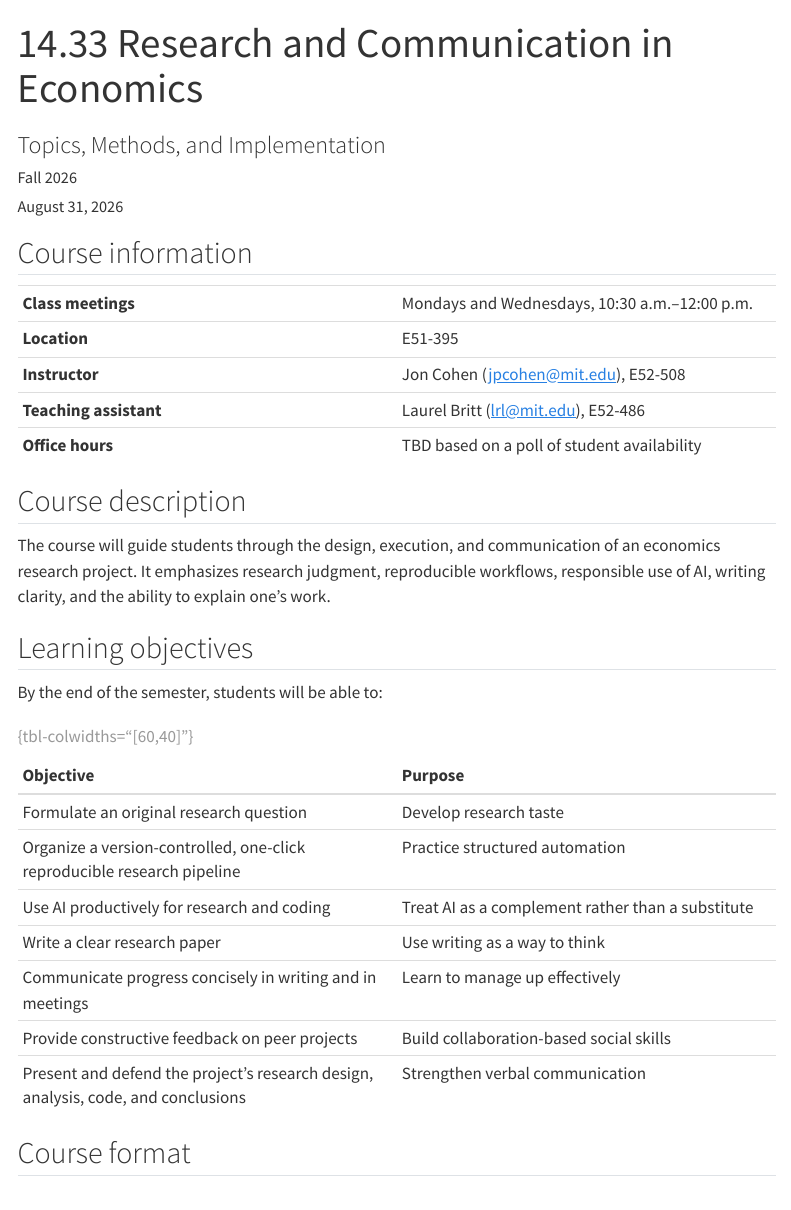
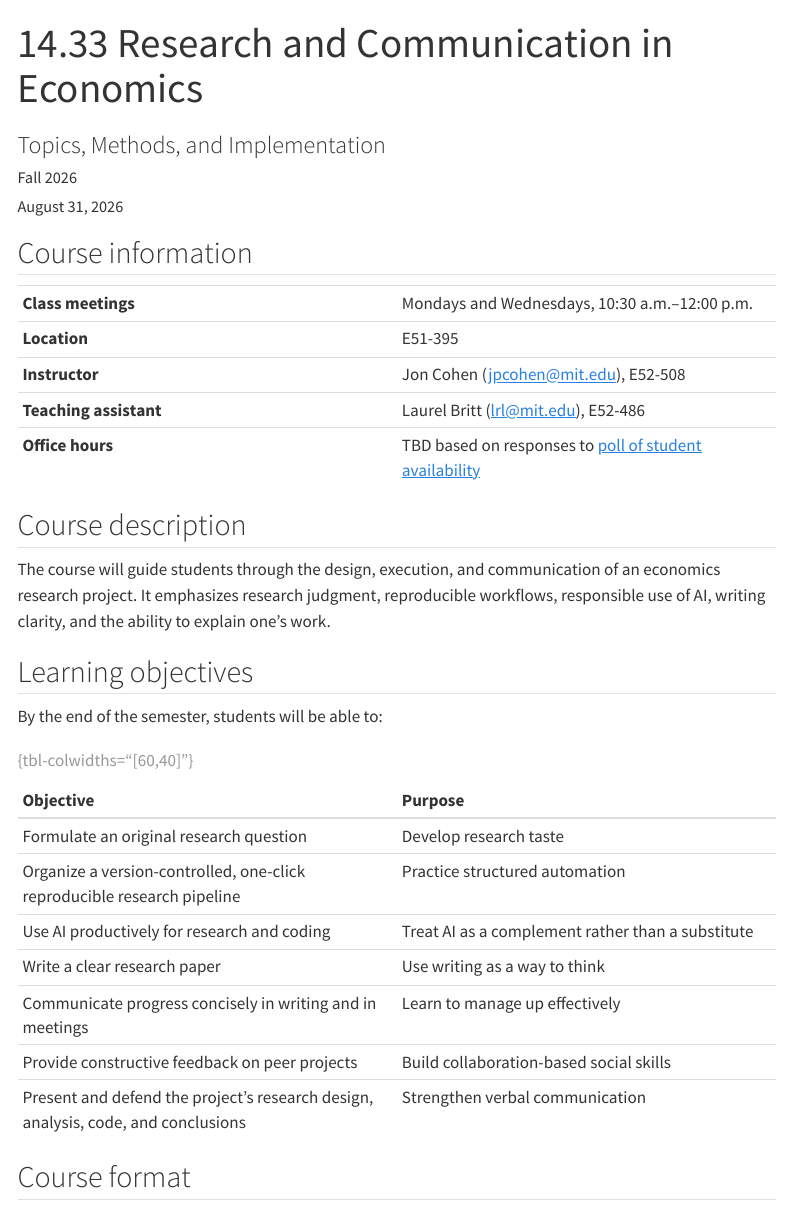
Before and after one commit to jonpcohen/mit-14.33-fall-2026, a Quarto document (syllabus/syllabus.qmd): the page in a window 1100 px wide, from its top. Rendered offline with R 4.5, knitr and Pandoc in place of Quarto, with nearby package versions; menus at the side of the page are left out.

Commit message:
Update syllabus formatting and office hours link

```diff
--- a/syllabus/syllabus.qmd
+++ b/syllabus/syllabus.qmd
@@ -3,11 +3,11 @@ title: "14.33 Research and Communication in Economics"
 subtitle: "Topics, Methods, and Implementation"
 author: "Fall 2026"
 date: last-modified
-date-format: long
 language:
-  title-block-published: "Last updated"
+  title-block-published: "Last updated:"
 format:
   html:
+    date-format: long
     embed-resources: true
     toc: true
     number-sections: false
@@ -15,6 +15,13 @@ format:
     include-in-header:
       text: |
         <style>
+        a {
+          color: #a31f34;
+        }
+        a:hover,
+        a:focus {
+          color: #750014;
+        }
         table tbody tr:nth-child(even) > * {
           background-color: #f5f7f9;
         }
@@ -26,8 +33,10 @@ format:
         }
         </style>
   typst:
+    date-format: "[Last updated:] MMMM D, YYYY"
     include-in-header:
       text: |
+        #show link: set text(fill: rgb("#a31f34"))
         #set table(
           fill: (_, y) => if calc.odd(y) { rgb("#f5f7f9") },
           inset: (x: 5pt, y: 4pt),
@@ -47,7 +56,7 @@ format:
 | **Location** | E51-395 |
 | **Instructor** | Jon Cohen ([jpcohen@mit.edu](mailto:jpcohen@mit.edu)), E52-508 |
 | **Teaching assistant** | Laurel Britt ([lrl@mit.edu](mailto:lrl@mit.edu)), E52-486 |
-| **Office hours** | TBD based on a poll of student availability |
+| **Office hours** | TBD based on responses to [poll of student availability](https://www.when2meet.com/?38220034-WYFBU) |
 
 ## Course description
 
```
Also changed, not shown: syllabus/syllabus.html, syllabus/syllabus.pdf.
